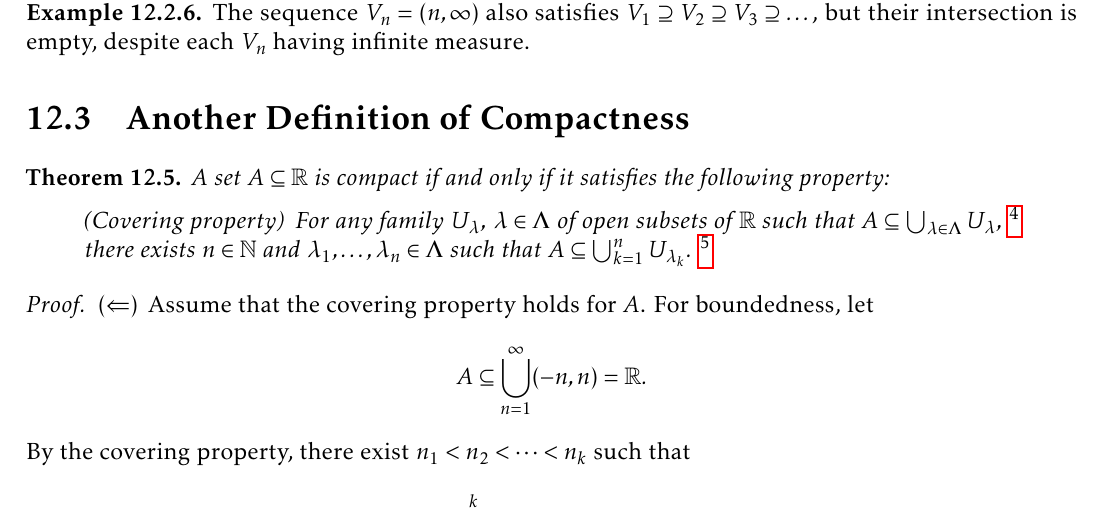
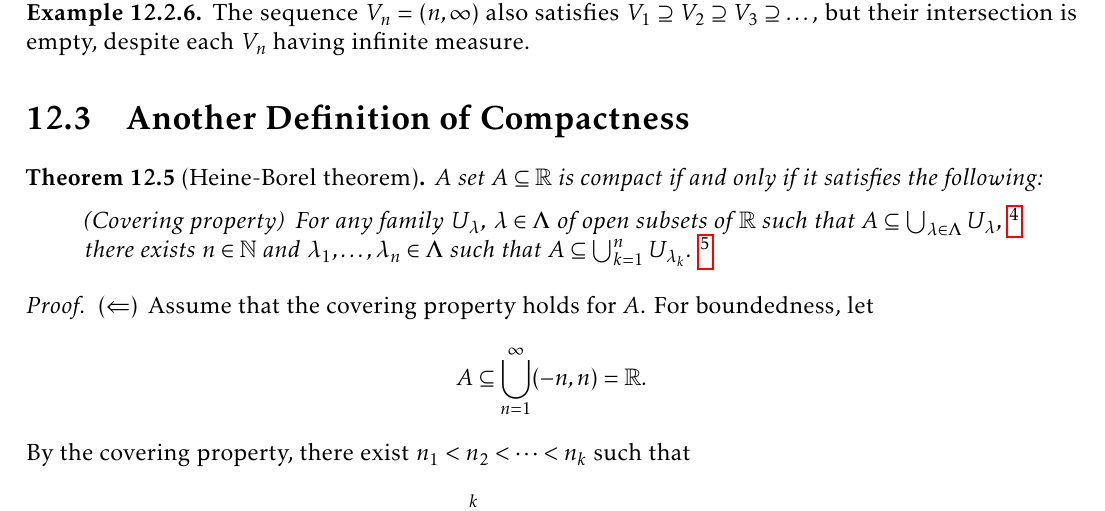
Before and after one commit to TheToasterMonster/gt-math4317-notes, a LaTeX book (master.tex, which reads lectures/lecture12.tex): part of page 39 of 42, cut so that both start at the same text. Compiled offline with pdfLaTeX.

Commit message:
updated a theorem name

```diff
--- a/lectures/lecture12.tex
+++ b/lectures/lecture12.tex
@@ -202,9 +202,9 @@ the sets $U_n$ tends to 0.
 
 \section{Another Definition of Compactness}
 
-\begin{theorem}
+\begin{theorem}[Heine-Borel theorem]
   A set $A \subseteq \R$ is compact if and only if
-  it satisfies the following property:
+  it satisfies the following:
   \begin{quote}
     (Covering property)\,
     For any family $U_\lambda$, $\lambda \in \Lambda$ of
@@ -214,7 +214,7 @@ the sets $U_n$ tends to 0.
     there exists $n \in \N$ and
     $\lambda_1, \dots, \lambda_n \in \Lambda$ such that
     $A \subseteq \bigcup_{k = 1}^n U_{\lambda_k}$.
-    \footnote{I.e.~there exists a finite subcover.}
+    \footnote{I.e.~there exists a \textit{finite subcover}.}
   \end{quote}
 \end{theorem}
 
```
Also changed, not shown: master.pdf.
